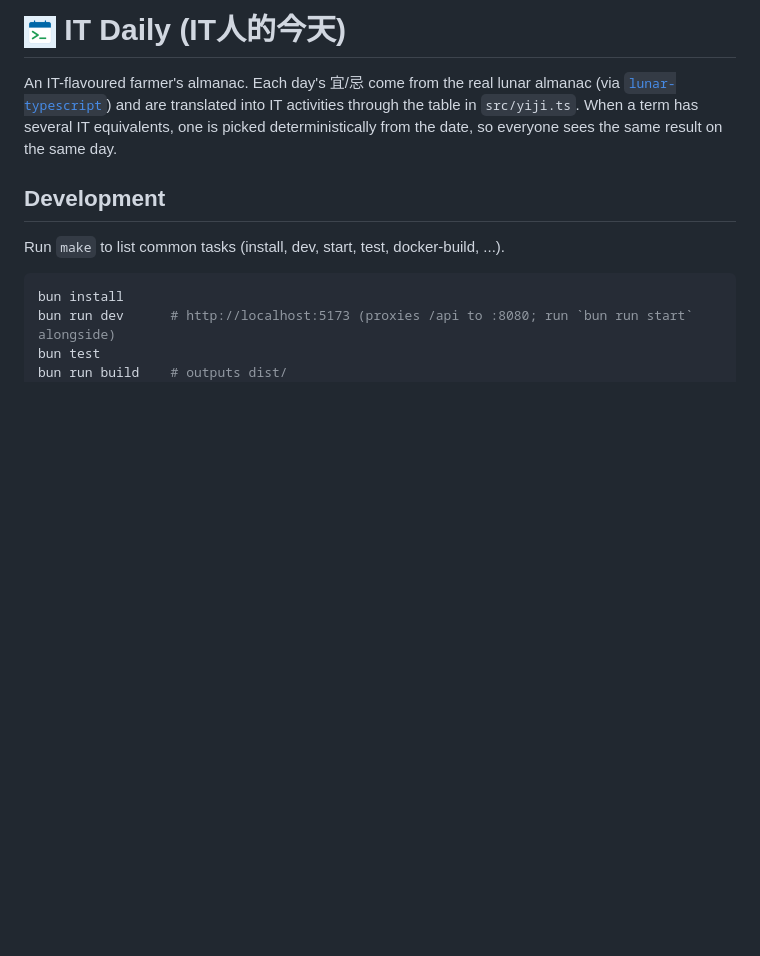
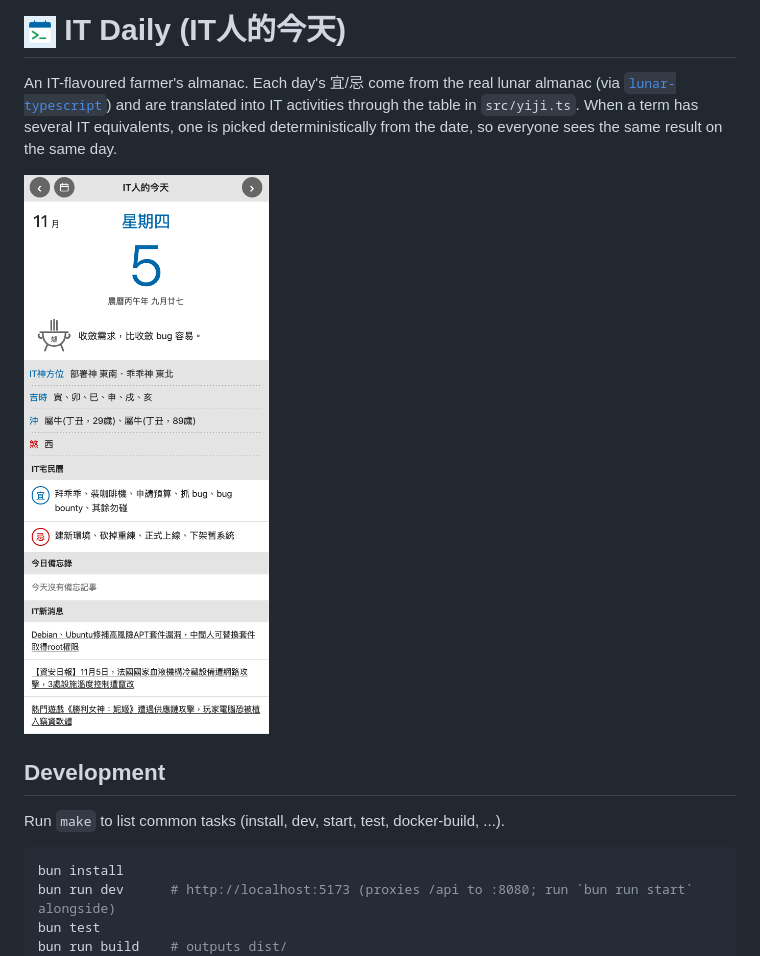
Before and after one commit to chenwei791129/ITDaily, a Markdown page: README.md, the part around the change. GitHub-like rendering; pictures changed too: docs/screenshot.png (added); blank space fills up the shorter version.

Commit message:
docs: add screenshot to README

```diff
--- a/README.md
+++ b/README.md
@@ -5,6 +5,8 @@ An IT-flavoured farmer's almanac. Each day's 宜/忌 come from the real lunar al
 into IT activities through the table in `src/yiji.ts`. When a term has several IT
 equivalents, one is picked deterministically from the date, so everyone sees the same
 result on the same day.
+
+<img src="docs/screenshot.png" alt="IT Daily screenshot" width="360" />
 
 ## Development
 
```
